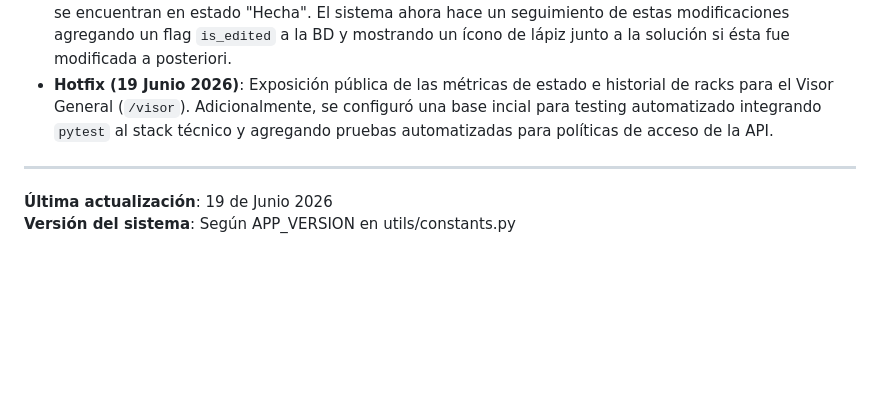
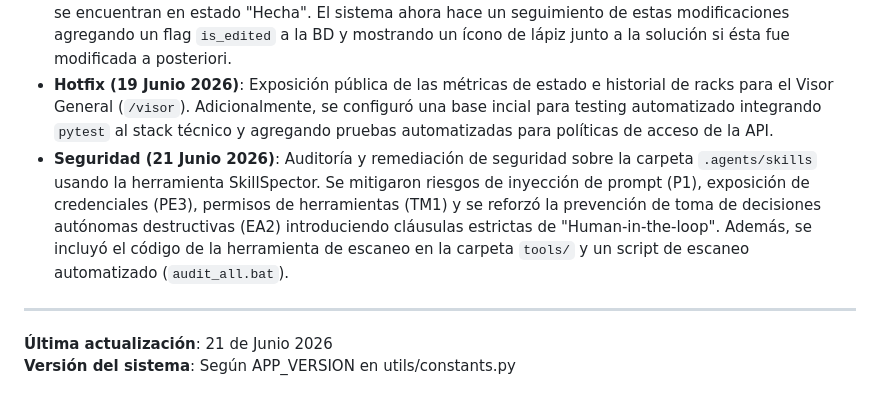
Before and after one commit to gustavounju/servidor-inventario, a Markdown page: CONTEXT.md, the part around the change. Drawn GitHub-style; blank space fills up the shorter version.

Commit message:
docs: update CONTEXT.md with security audit changelog

```diff
--- a/CONTEXT.md
+++ b/CONTEXT.md
@@ -150,7 +150,8 @@ python servidor.py (modo HTTP en puerto 8080 para móviles)
 - **Hotfix (18 Junio 2026)**: Restauración del bloque de interfaz gráfica (carrusel de métricas) en la vista móvil de Técnicos (`tecnicos.html`). Esto soluciona un bug crítico de JavaScript que provocaba que las métricas personales del técnico no se actualizaran (quedaran en 0) y devuelve el reporte de visibilidad global a los usuarios en terreno.
 - **Feature (18 Junio 2026)**: Se amplió el cuadro de texto para la "Solución" en la vista móvil (ahora permite multilinea y es redimensionable). Además, se habilitó la edición de la solución para tareas que ya se encuentran en estado "Hecha". El sistema ahora hace un seguimiento de estas modificaciones agregando un flag `is_edited` a la BD y mostrando un ícono de lápiz junto a la solución si ésta fue modificada a posteriori.
 - **Hotfix (19 Junio 2026)**: Exposición pública de las métricas de estado e historial de racks para el Visor General (`/visor`). Adicionalmente, se configuró una base incial para testing automatizado integrando `pytest` al stack técnico y agregando pruebas automatizadas para políticas de acceso de la API.
+- **Seguridad (21 Junio 2026)**: Auditoría y remediación de seguridad sobre la carpeta `.agents/skills` usando la herramienta SkillSpector. Se mitigaron riesgos de inyección de prompt (P1), exposición de credenciales (PE3), permisos de herramientas (TM1) y se reforzó la prevención de toma de decisiones autónomas destructivas (EA2) introduciendo cláusulas estrictas de "Human-in-the-loop". Además, se incluyó el código de la herramienta de escaneo en la carpeta `tools/` y un script de escaneo automatizado (`audit_all.bat`).
 ---
 
-**Última actualización**: 19 de Junio 2026
+**Última actualización**: 21 de Junio 2026
 **Versión del sistema**: Según APP_VERSION en utils/constants.py
```
